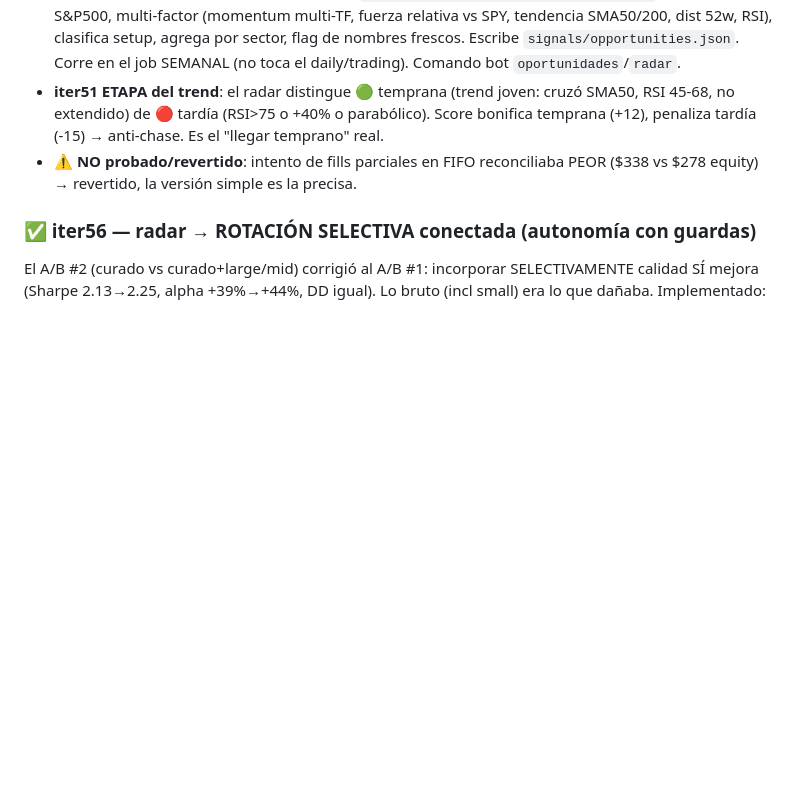
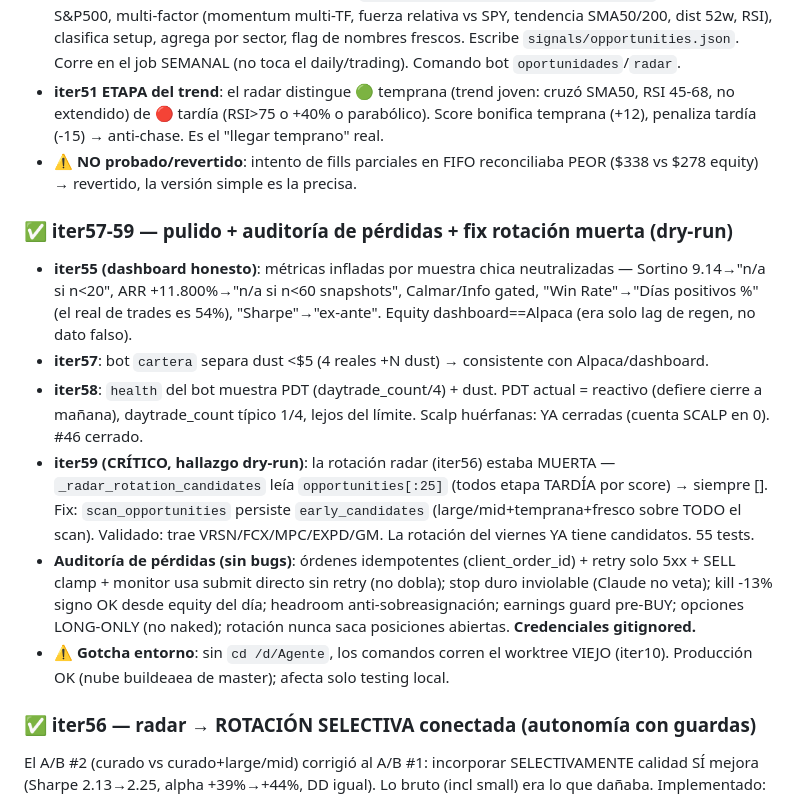
Before and after one commit to sfelix23/alpha-agent, a Markdown page: HANDOFF.md, the part around the change. Drawn GitHub-style; blank space fills up the shorter version.

Commit message:
docs: HANDOFF iter57-59 — pulido + auditoría pérdidas + fix rotación muerta
Co-Authored-By: Claude Opus 4.8 <noreply@anthropic.com>

```diff
--- a/HANDOFF.md
+++ b/HANDOFF.md
@@ -67,6 +67,14 @@ El backtester debiasado reveló la verdad del edge. **Cada sesgo que se saca, el
 - **iter50 OPPORTUNITY RADAR (read-only)**: `universe_scanner.scan_opportunities()` escanea el S&P500, multi-factor (momentum multi-TF, fuerza relativa vs SPY, tendencia SMA50/200, dist 52w, RSI), clasifica setup, agrega por sector, flag de nombres frescos. Escribe `signals/opportunities.json`. Corre en el job SEMANAL (no toca el daily/trading). Comando bot `oportunidades`/`radar`.
 - **iter51 ETAPA del trend**: el radar distingue 🟢 temprana (trend joven: cruzó SMA50, RSI 45-68, no extendido) de 🔴 tardía (RSI>75 o +40% o parabólico). Score bonifica temprana (+12), penaliza tardía (-15) → anti-chase. Es el "llegar temprano" real.
 - ⚠️ **NO probado/revertido**: intento de fills parciales en FIFO reconciliaba PEOR ($338 vs $278 equity) → revertido, la versión simple es la precisa.
+
+### ✅ iter57-59 — pulido + auditoría de pérdidas + fix rotación muerta (dry-run)
+- **iter55 (dashboard honesto)**: métricas infladas por muestra chica neutralizadas — Sortino 9.14→"n/a si n<20", ARR +11.800%→"n/a si n<60 snapshots", Calmar/Info gated, "Win Rate"→"Días positivos %" (el real de trades es 54%), "Sharpe"→"ex-ante". Equity dashboard==Alpaca (era solo lag de regen, no dato falso).
+- **iter57**: bot `cartera` separa dust <$5 (4 reales +N dust) → consistente con Alpaca/dashboard.
+- **iter58**: `health` del bot muestra PDT (daytrade_count/4) + dust. PDT actual = reactivo (defiere cierre a mañana), daytrade_count típico 1/4, lejos del límite. Scalp huérfanas: YA cerradas (cuenta SCALP en 0). #46 cerrado.
+- **iter59 (CRÍTICO, hallazgo dry-run)**: la rotación radar (iter56) estaba MUERTA — `_radar_rotation_candidates` leía `opportunities[:25]` (todos etapa TARDÍA por score) → siempre []. Fix: `scan_opportunities` persiste `early_candidates` (large/mid+temprana+fresco sobre TODO el scan). Validado: trae VRSN/FCX/MPC/EXPD/GM. La rotación del viernes YA tiene candidatos. 55 tests.
+- **Auditoría de pérdidas (sin bugs)**: órdenes idempotentes (client_order_id) + retry solo 5xx + SELL clamp + monitor usa submit directo sin retry (no dobla); stop duro inviolable (Claude no veta); kill -13% signo OK desde equity del día; headroom anti-sobreasignación; earnings guard pre-BUY; opciones LONG-ONLY (no naked); rotación nunca saca posiciones abiertas. **Credenciales gitignored.**
+- ⚠️ **Gotcha entorno**: sin `cd /d/Agente`, los comandos corren el worktree VIEJO (iter10). Producción OK (nube buildeaea de master); afecta solo testing local.
 
 ### ✅ iter56 — radar → ROTACIÓN SELECTIVA conectada (autonomía con guardas)
 El A/B #2 (curado vs curado+large/mid) corrigió al A/B #1: incorporar SELECTIVAMENTE calidad SÍ mejora (Sharpe 2.13→2.25, alpha +39%→+44%, DD igual). Lo bruto (incl small) era lo que dañaba. Implementado:
```
